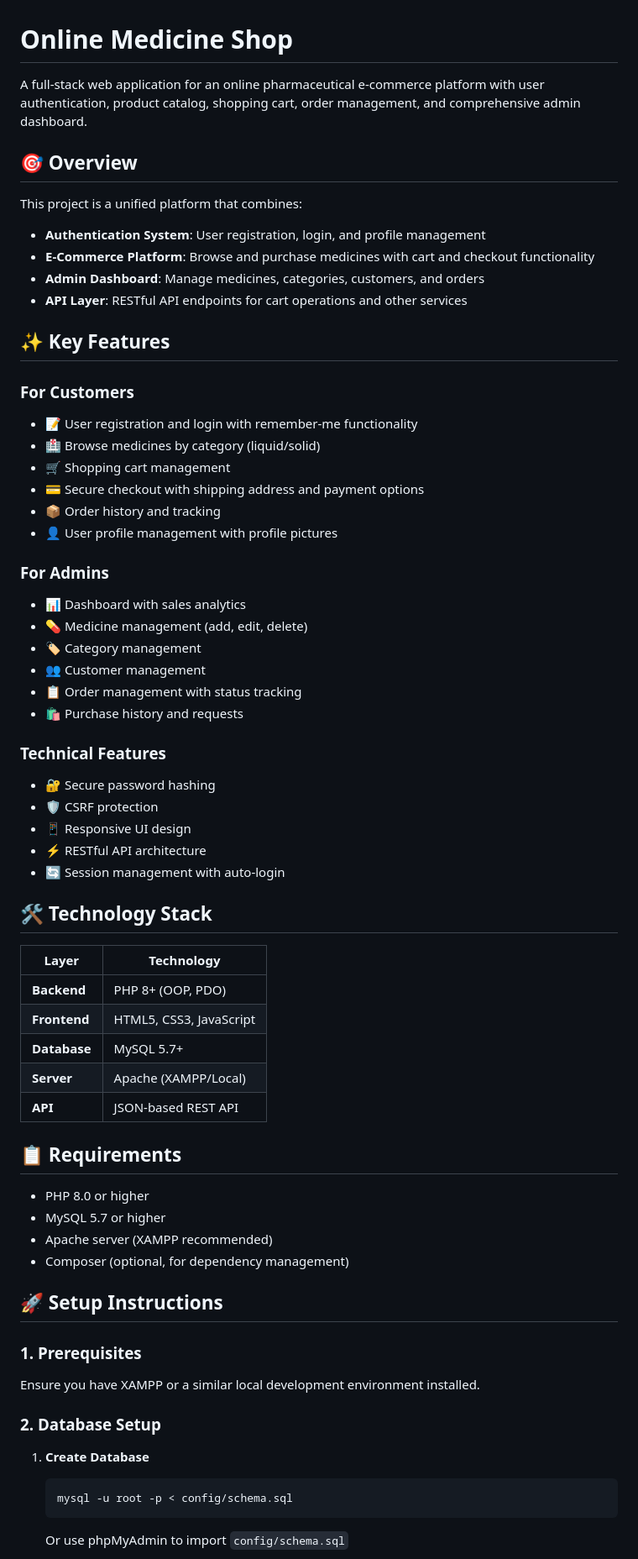
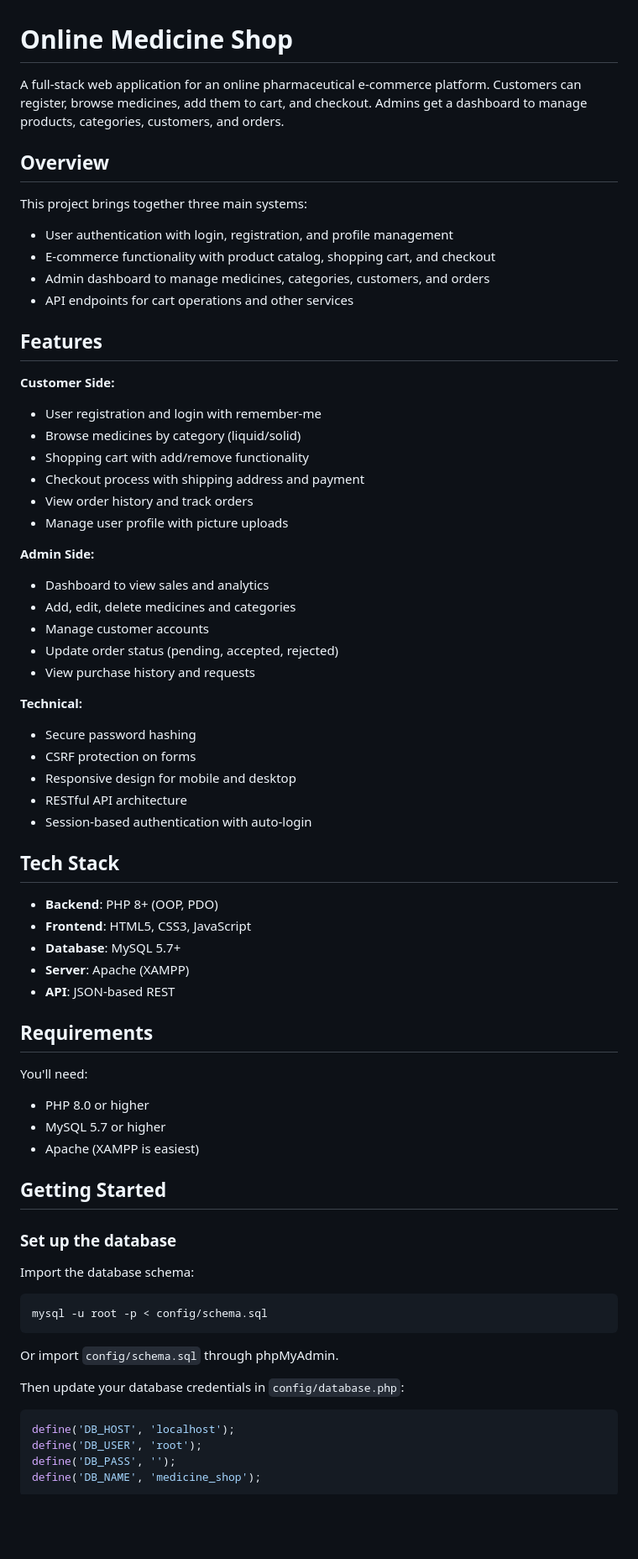
Before and after one commit to Hey-Ismail/online-medicine-shop, a Markdown page: README.md, the part around one of its changes. Shown at 84% size. GitHub-like rendering; blank space fills up the shorter version.

````diff
--- a/README.md
+++ b/README.md
@@ -1,74 +1,77 @@
 # Online Medicine Shop
 
-A full-stack web application for an online pharmaceutical e-commerce platform with user authentication, product catalog, shopping cart, order management, and comprehensive admin dashboard.
+A full-stack web application for an online pharmaceutical e-commerce platform. Customers can register, browse medicines, add them to cart, and checkout. Admins get a dashboard to manage products, categories, customers, and orders.
 
-## 🎯 Overview
+## Overview
 
-This project is a unified platform that combines:
+This project brings together three main systems:
 
-- **Authentication System**: User registration, login, and profile management
-- **E-Commerce Platform**: Browse and purchase medicines with cart and checkout functionality
-- **Admin Dashboard**: Manage medicines, categories, customers, and orders
-- **API Layer**: RESTful API endpoints for cart operations and other services
+- User authentication with login, registration, and profile management
+- E-commerce functionality with product catalog, shopping cart, and checkout
+- Admin dashboard to manage medicines, categories, customers, and orders
+- API endpoints for cart operations and other services
 
-## ✨ Key Features
+## Features
 
-### For Customers
+**Customer Side:**
 
-- 📝 User registration and login with remember-me functionality
-- 🏥 Browse medicines by category (liquid/solid)
-- 🛒 Shopping cart management
-- 💳 Secure checkout with shipping address and payment options
-- 📦 Order history and tracking
-- 👤 User profile management with profile pictures
+- User registration and login with remember-me
+- Browse medicines by category (liquid/solid)
+- Shopping cart with add/remove functionality
+- Checkout process with shipping address and payment
+- View order history and track orders
+- Manage user profile with picture uploads
 
-### For Admins
+**Admin Side:**
 
-- 📊 Dashboard with sales analytics
-- 💊 Medicine management (add, edit, delete)
-- 🏷️ Category management
-- 👥 Customer management
-- 📋 Order management with status tracking
-- 🛍️ Purchase history and requests
+- Dashboard to view sales and analytics
+- Add, edit, delete medicines and categories
+- Manage customer accounts
+- Update order status (pending, accepted, rejected)
+- View purchase history and requests
 
-### Technical Features
+**Technical:**
 
-- 🔐 Secure password hashing
-- 🛡️ CSRF protection
-- 📱 Responsive UI design
-- ⚡ RESTful API architecture
-- 🔄 Session management with auto-login
+- Secure password hashing
+- CSRF protection on forms
+- Responsive design for mobile and desktop
+- RESTful API architecture
+- Session-based authentication with auto-login
 
-## 🛠️ Technology Stack
+## Tech Stack
 
-| Layer        | Technology              |
-| ------------ | ----------------------- |
-| **Backend**  | PHP 8+ (OOP, PDO)       |
-| **Frontend** | HTML5, CSS3, JavaScript |
-| **Database** | MySQL 5.7+              |
-| **Server**   | Apache (XAMPP/Local)    |
-| **API**      | JSON-based REST API     |
+- **Backend**: PHP 8+ (OOP, PDO)
+- **Frontend**: HTML5, CSS3, JavaScript
+- **Database**: MySQL 5.7+
+- **Server**: Apache (XAMPP)
+- **API**: JSON-based REST
 
-## 📋 Requirements
+## Requirements
+
+You'll need:
 
 - PHP 8.0 or higher
 - MySQL 5.7 or higher
-- Apache server (XAMPP recommended)
-- Composer (optional, for dependency management)
+- Apache (XAMPP is easiest)
 
-## 🚀 Setup Instructions
+## Getting Started
 
-### 1. Prerequisites
+### Set up the database
 
-Ensure you have XAMPP or a similar local development environment installed.
+Import the database schema:
 
-### 2. Database Setup
+```bash
+mysql -u root -p < config/schema.sql
+```
 
-1. **Create Database**
+Or import `config/schema.sql` through phpMyAdmin.
 
-   ```bash
-   mysql -u root -p < config/schema.sql
-   ```
+Then update your database credentials in `config/database.php`:
 
-   Or use phpMyAdmin to import `config/schema.sql`
+```php
+define('DB_HOST', 'localhost');
+define('DB_USER', 'root');
+define('DB_PASS', '');
+define('DB_NAME', 'medicine_shop');
+```
 
````
Also changed, not shown: other parts of README.md (+70 -217 lines).
